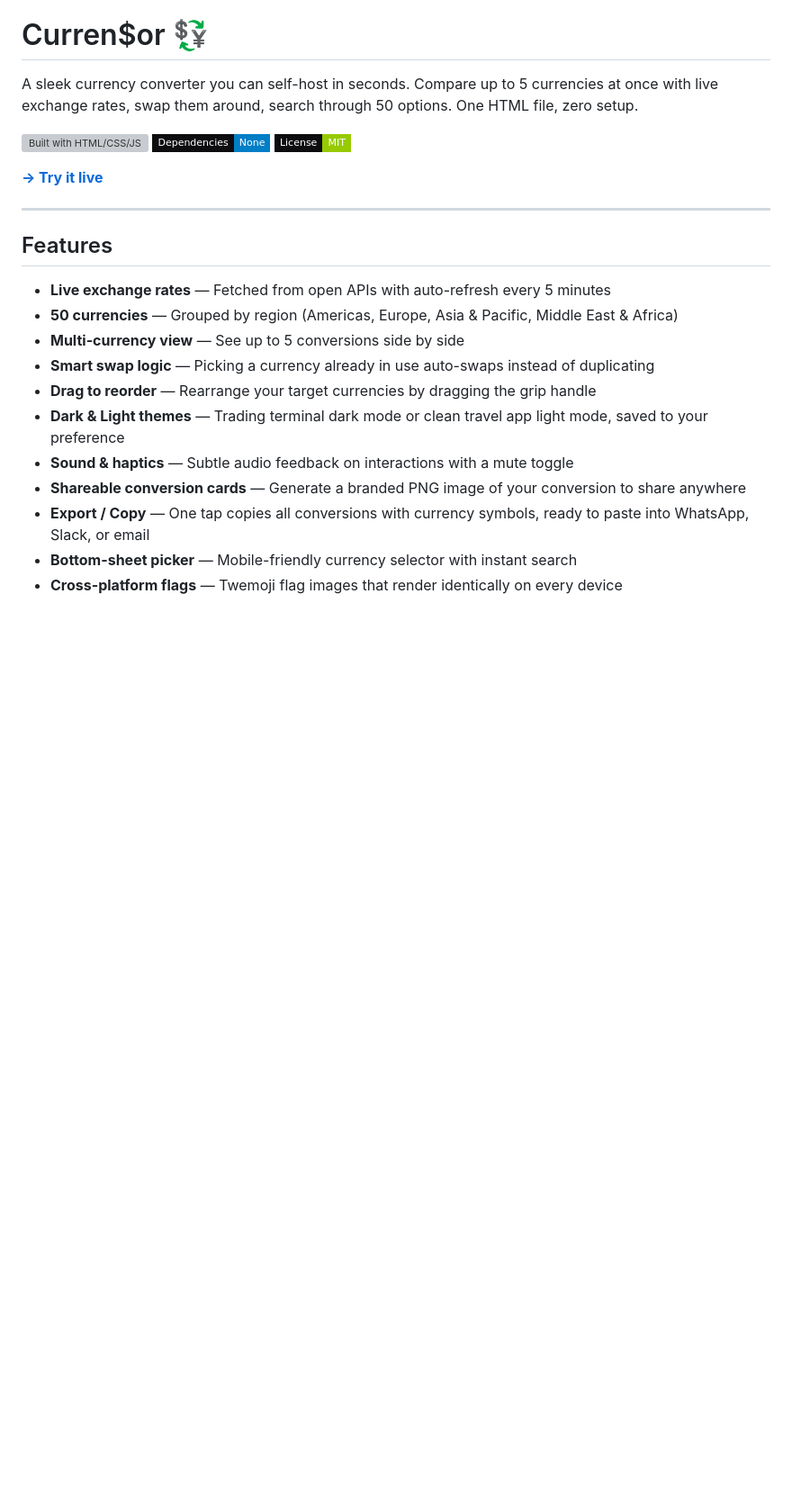
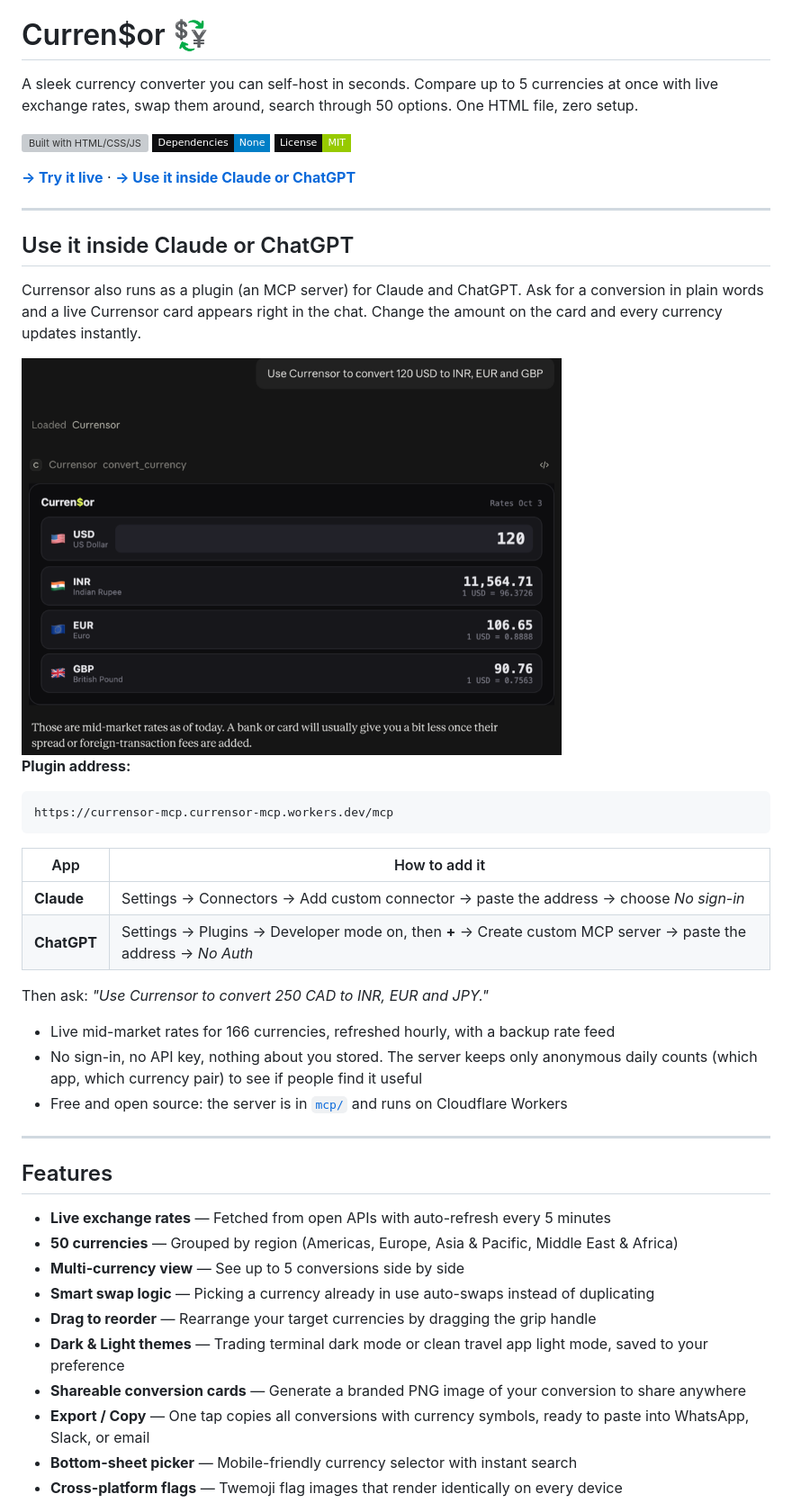
Before and after one commit to Kay0sstheory/Currensor, a Markdown page: README.md, the part around one of its changes. Shown at 90% size. GitHub-like rendering; pictures changed too: docs/claude-card.png (added); badges without logos; blank space fills up the shorter version; grey boxes are pictures that could not be loaded.

Commit message:
README: plugin section with real Claude screenshot; drop removed sound feature
Co-Authored-By: Claude Opus 5.5 <noreply@anthropic.com>

````diff
--- a/README.md
+++ b/README.md
@@ -6,7 +6,32 @@ A sleek currency converter you can self-host in seconds. Compare up to 5 currenc
 ![No Dependencies](https://img.shields.io/badge/Dependencies-None-blue?style=flat-square&labelColor=0D0D0F)
 ![License: MIT](https://img.shields.io/badge/License-MIT-green?style=flat-square&labelColor=0D0D0F)
 
-**[→ Try it live](https://kay0sstheory.github.io/Currensor/)**
+**[→ Try it live](https://kay0sstheory.github.io/Currensor/)** · **[→ Use it inside Claude or ChatGPT](#use-it-inside-claude-or-chatgpt)**
+
+---
+
+## Use it inside Claude or ChatGPT
+
+Currensor also runs as a plugin (an MCP server) for Claude and ChatGPT. Ask for a conversion in plain words and a live Currensor card appears right in the chat. Change the amount on the card and every currency updates instantly.
+
+<img src="docs/claude-card.png" alt="Currensor card inside a Claude chat" width="600">
+
+**Plugin address:**
+
+```
+https://currensor-mcp.currensor-mcp.workers.dev/mcp
+```
+
+| App | How to add it |
+|---|---|
+| **Claude** | Settings → Connectors → Add custom connector → paste the address → choose *No sign-in* |
+| **ChatGPT** | Settings → Plugins → Developer mode on, then **+** → Create custom MCP server → paste the address → *No Auth* |
+
+Then ask: *"Use Currensor to convert 250 CAD to INR, EUR and JPY."*
+
+- Live mid-market rates for 166 currencies, refreshed hourly, with a backup rate feed
+- No sign-in, no API key, nothing about you stored. The server keeps only anonymous daily counts (which app, which currency pair) to see if people find it useful
+- Free and open source: the server is in [`mcp/`](mcp/) and runs on Cloudflare Workers
 
 ---
 
@@ -18,7 +43,6 @@ A sleek currency converter you can self-host in seconds. Compare up to 5 currenc
 - **Smart swap logic** — Picking a currency already in use auto-swaps instead of duplicating
 - **Drag to reorder** — Rearrange your target currencies by dragging the grip handle
 - **Dark & Light themes** — Trading terminal dark mode or clean travel app light mode, saved to your preference
-- **Sound & haptics** — Subtle audio feedback on interactions with a mute toggle
 - **Shareable conversion cards** — Generate a branded PNG image of your conversion to share anywhere
 - **Export / Copy** — One tap copies all conversions with currency symbols, ready to paste into WhatsApp, Slack, or email
 - **Bottom-sheet picker** — Mobile-friendly currency selector with instant search
````
Also changed, not shown: other parts of README.md (+2 -2 lines), 1 other file.
